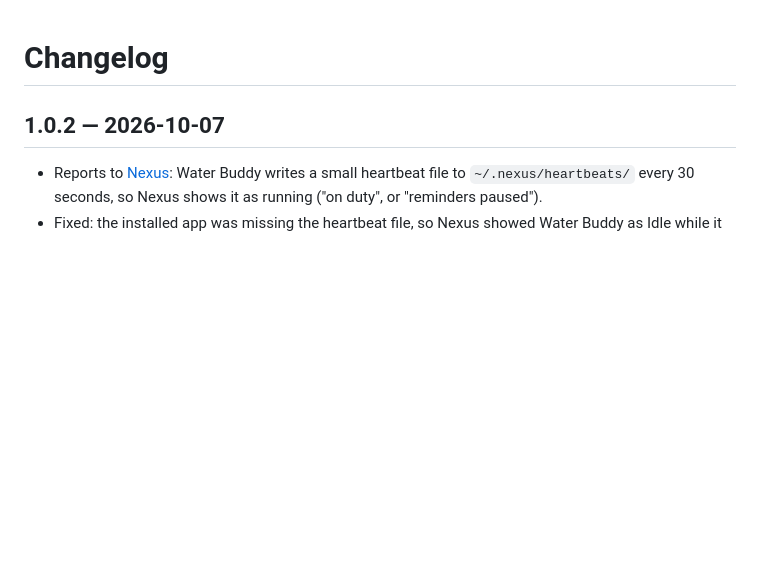
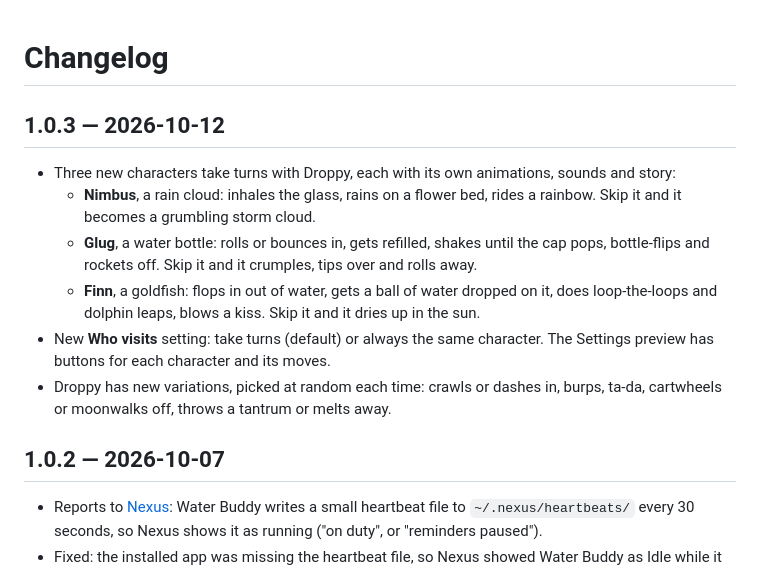
Before and after one commit to Sravankumartangudu/water-buddy, a Markdown page: CHANGELOG.md, the part around the change. Rendered like a GitHub page; blank space fills up the shorter version.

```diff
--- a/CHANGELOG.md
+++ b/CHANGELOG.md
@@ -1,4 +1,18 @@
 # Changelog
+
+## 1.0.3 — 2026-10-12
+
+- Three new characters take turns with Droppy, each with its own animations, sounds and story:
+  - **Nimbus**, a rain cloud: inhales the glass, rains on a flower bed, rides a rainbow. Skip it and it becomes a
+    grumbling storm cloud.
+  - **Glug**, a water bottle: rolls or bounces in, gets refilled, shakes until the cap pops, bottle-flips and rockets
+    off. Skip it and it crumples, tips over and rolls away.
+  - **Finn**, a goldfish: flops in out of water, gets a ball of water dropped on it, does loop-the-loops and dolphin
+    leaps, blows a kiss. Skip it and it dries up in the sun.
+- New **Who visits** setting: take turns (default) or always the same character. The Settings preview has buttons for
+  each character and its moves.
+- Droppy has new variations, picked at random each time: crawls or dashes in, burps, ta-da, cartwheels or moonwalks
+  off, throws a tantrum or melts away.
 
 ## 1.0.2 — 2026-10-07
 
```
Also changed, not shown: README.md (+26 -6 lines), docs/cast.png (added), 14 other files.
